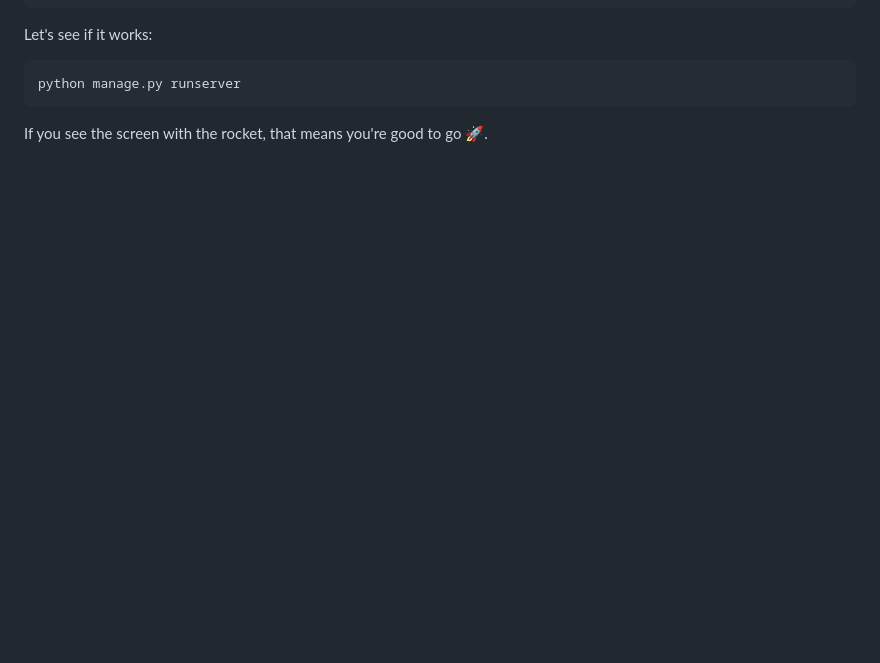
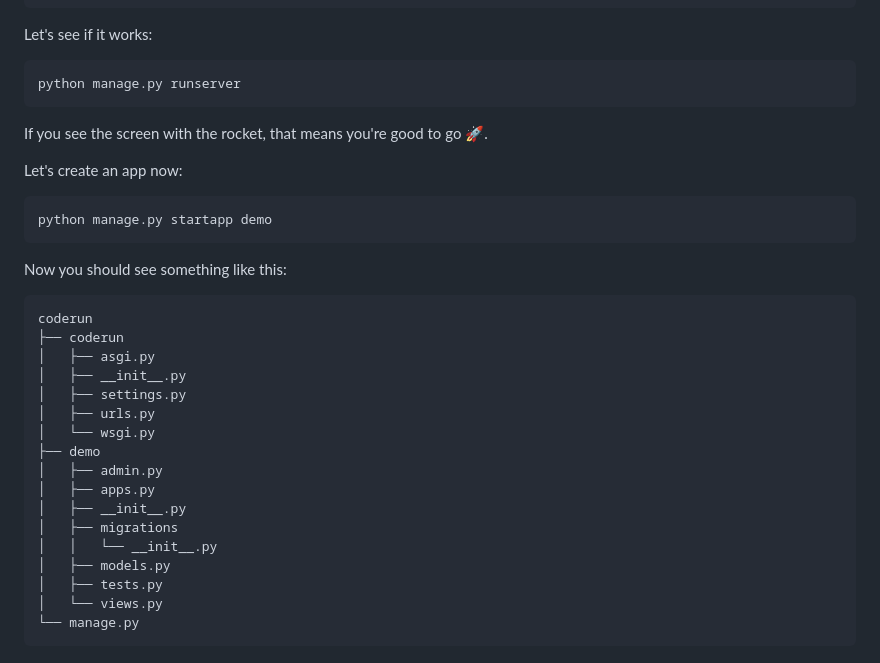
Before and after one commit to imimali/coderun_2024_tutorial, a Markdown page: README.md, the part around the change. Rendered like a GitHub page; blank space fills up the shorter version.

Commit message:
Add app init section

````diff
--- a/README.md
+++ b/README.md
@@ -80,3 +80,29 @@ python manage.py runserver
 ```
 
 If you see the screen with the rocket, that means you're good to go :rocket:.
+
+Let's create an app now:
+
+```shell
+python manage.py startapp demo
+```
+Now you should see something like this:
+```
+coderun
+├── coderun
+│   ├── asgi.py
+│   ├── __init__.py
+│   ├── settings.py
+│   ├── urls.py
+│   └── wsgi.py
+├── demo
+│   ├── admin.py
+│   ├── apps.py
+│   ├── __init__.py
+│   ├── migrations
+│   │   └── __init__.py
+│   ├── models.py
+│   ├── tests.py
+│   └── views.py
+└── manage.py
+```
````
